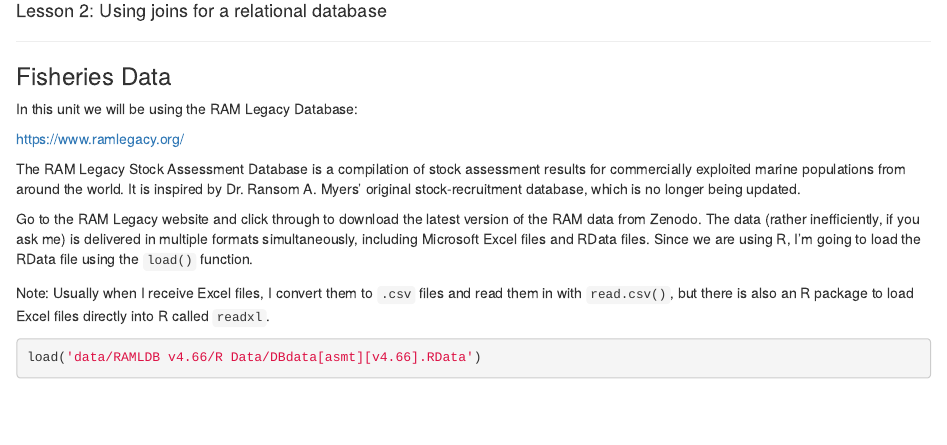
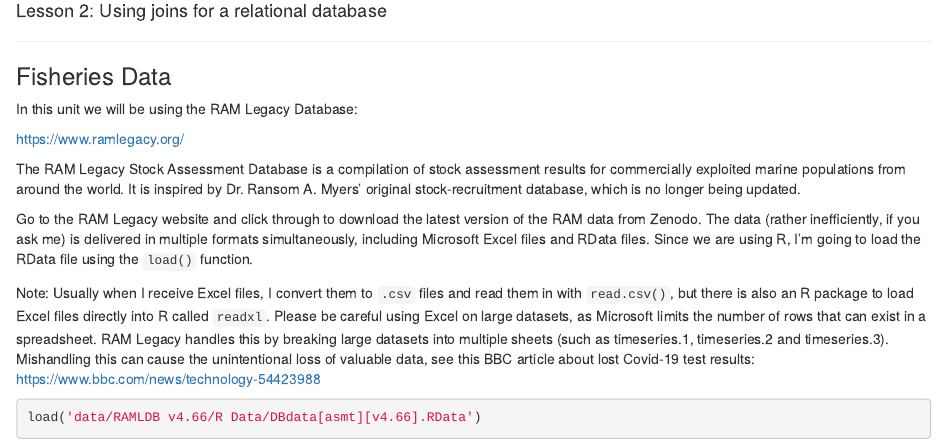
Before and after one commit to nmcoli/unit_4_fisheries, an R Markdown document (2_fisheries_relational_database.Rmd): the page in a window 1100 px wide, from 120 px down. Rendered offline with R 4.5, knitr and Pandoc, with nearby package versions; some code elsewhere in the file could not run offline.

Commit message:
added link to news story re: excel

````diff
--- a/2_fisheries_relational_database.Rmd
+++ b/2_fisheries_relational_database.Rmd
@@ -22,7 +22,8 @@ The RAM Legacy Stock Assessment Database is a compilation of stock assessment re
 
 Go to the RAM Legacy website and click through to download the latest version of the RAM data from Zenodo. The data (rather inefficiently, if you ask me) is delivered in multiple formats simultaneously, including Microsoft Excel files and RData files. Since we are using R, I'm going to load the RData file using the `load()` function.
 
-Note: Usually when I receive Excel files, I convert them to `.csv` files and read them in with `read.csv()`, but there is also an R package to load Excel files directly into R called `readxl`.
+Note: Usually when I receive Excel files, I convert them to `.csv` files and read them in with `read.csv()`, but there is also an R package to load Excel files directly into R called `readxl`. Please be careful using Excel on large datasets, as Microsoft limits the number of rows that can exist in a spreadsheet. RAM Legacy handles this by breaking large datasets into multiple sheets (such as timeseries.1, timeseries.2 and timeseries.3). Mishandling this can cause the unintentional loss of valuable data, see this BBC article about lost Covid-19 test results:
+<https://www.bbc.com/news/technology-54423988>
 
 ```{r}
 load('data/RAMLDB v4.66/R Data/DBdata[asmt][v4.66].RData')
````
